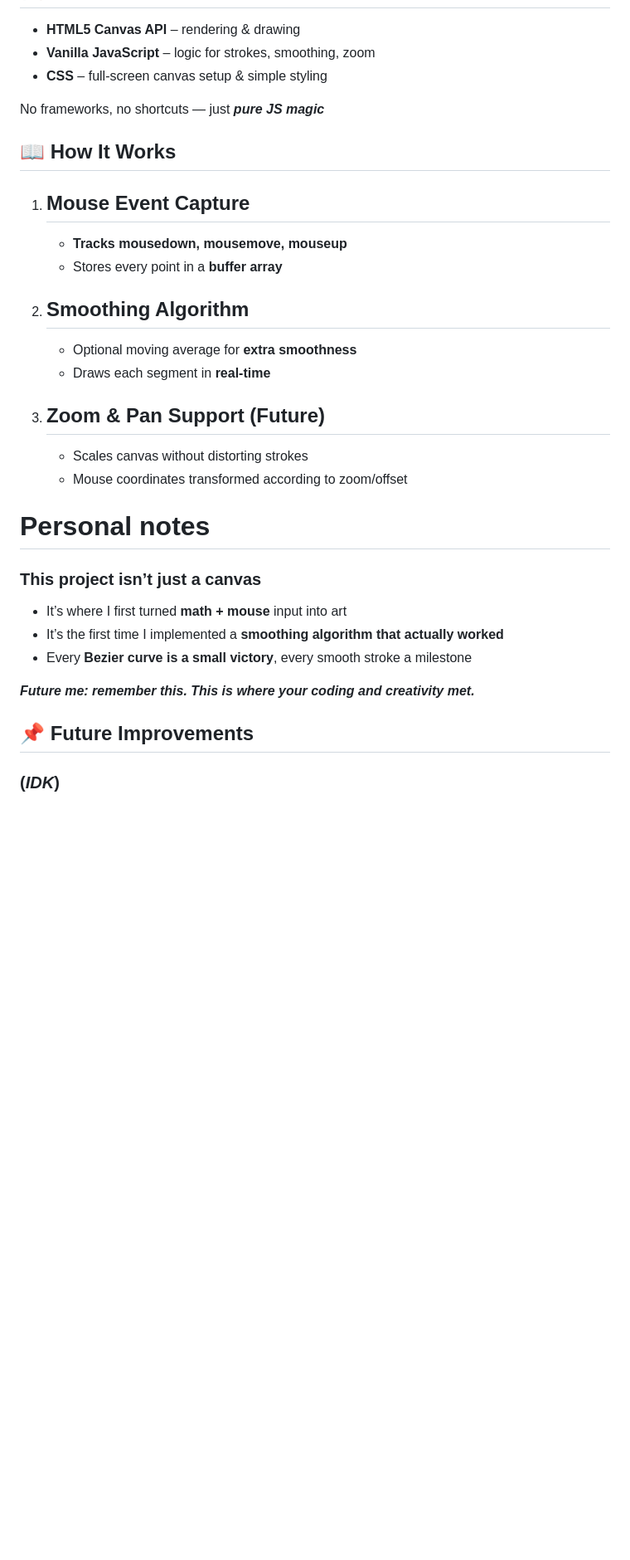
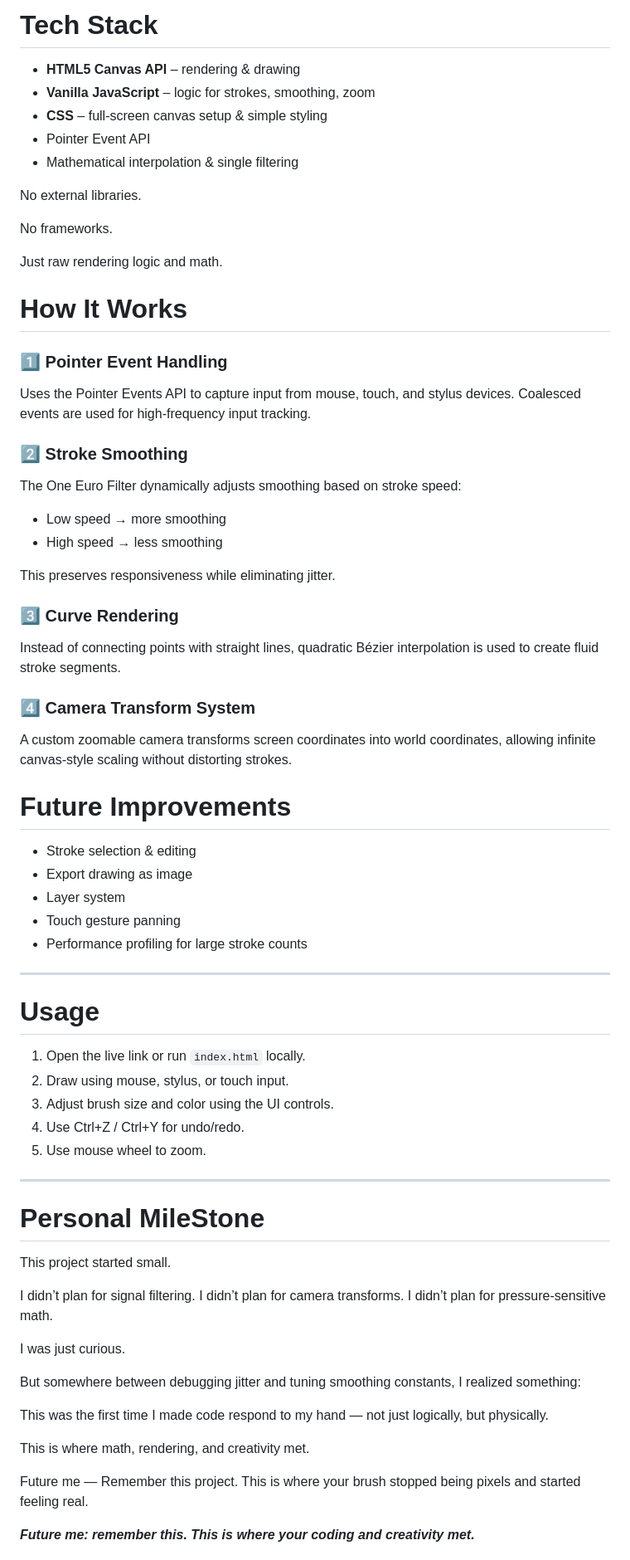
Before and after one commit to MATRUNI/Canvas-sketchpad, a Markdown page: README.md, the part around one of its changes. Shown at 83% size. Drawn GitHub-style; blank space fills up the shorter version.

```diff
--- a/README.md
+++ b/README.md
@@ -64,36 +69,74 @@ Every line drawn is an exercise in making pixels obey the hand.
+# Tech Stack
 
 - **HTML5 Canvas API** – rendering & drawing
 - **Vanilla JavaScript** – logic for strokes, smoothing, zoom
 - **CSS** – full-screen canvas setup & simple styling
+- Pointer Event API
+- Mathematical interpolation & single filtering
 
-No frameworks, no shortcuts — just **_pure JS magic_**
+No external libraries.
 
-## 📖 How It Works
+No frameworks.
 
-1. Mouse Event Capture
-    -
-    - **Tracks mousedown, mousemove, mouseup**
-    - Stores every point in a **buffer array**
-2. Smoothing Algorithm
-    -
-    - Optional moving average for **extra smoothness**
-    - Draws each segment in **real-time**
+Just raw rendering logic and math.
 
-3. Zoom & Pan Support (**Future**)
-    -
-    - Scales canvas without distorting strokes
-    - Mouse coordinates transformed according to zoom/offset
+# How It Works
 
-# Personal notes
+### 1️⃣ Pointer Event Handling
+Uses the Pointer Events API to capture input from mouse, touch, and stylus devices. Coalesced events are used for high-frequency input tracking.
 
-### This project isn’t just a canvas
-- It’s where I first turned **math + mouse** input into art
-- It’s the first time I implemented a **smoothing algorithm that actually worked**
-- Every **Bezier curve is a small victory**, every smooth stroke a milestone
+### 2️⃣ Stroke Smoothing
+The One Euro Filter dynamically adjusts smoothing based on stroke speed:
+- Low speed → more smoothing
+- High speed → less smoothing
+
+This preserves responsiveness while eliminating jitter.
+
+### 3️⃣ Curve Rendering
+Instead of connecting points with straight lines, quadratic Bézier interpolation is used to create fluid stroke segments.
+
+### 4️⃣ Camera Transform System
+A custom zoomable camera transforms screen coordinates into world coordinates, allowing infinite canvas-style scaling without distorting strokes.
+
+# Future Improvements
+- Stroke selection & editing
+- Export drawing as image
+- Layer system
+- Touch gesture panning
+- Performance profiling for large stroke counts
+---
+
+# Usage
+
+1. Open the live link or run `index.html` locally.
+2. Draw using mouse, stylus, or touch input.
+3. Adjust brush size and color using the UI controls.
+4. Use Ctrl+Z / Ctrl+Y for undo/redo.
+5. Use mouse wheel to zoom.
+---
+
+# Personal MileStone
+
+
+This project started small.
+
+I didn’t plan for signal filtering.
+I didn’t plan for camera transforms.
+I didn’t plan for pressure-sensitive math.
+
+I was just curious.
+
+But somewhere between debugging jitter and tuning smoothing constants, I realized something:
+
+This was the first time I made code respond to my hand — not just logically, but physically.
+
+This is where math, rendering, and creativity met.
+
+Future me —
+Remember this project.
+This is where your brush stopped being pixels and started feeling real.
 
 **_Future me: remember this. This is where your coding and creativity met._**
 
-## 📌 Future Improvements
 
-### (**_IDK_**)
 
```
Also changed, not shown: other parts of README.md (+52 -57 lines).
